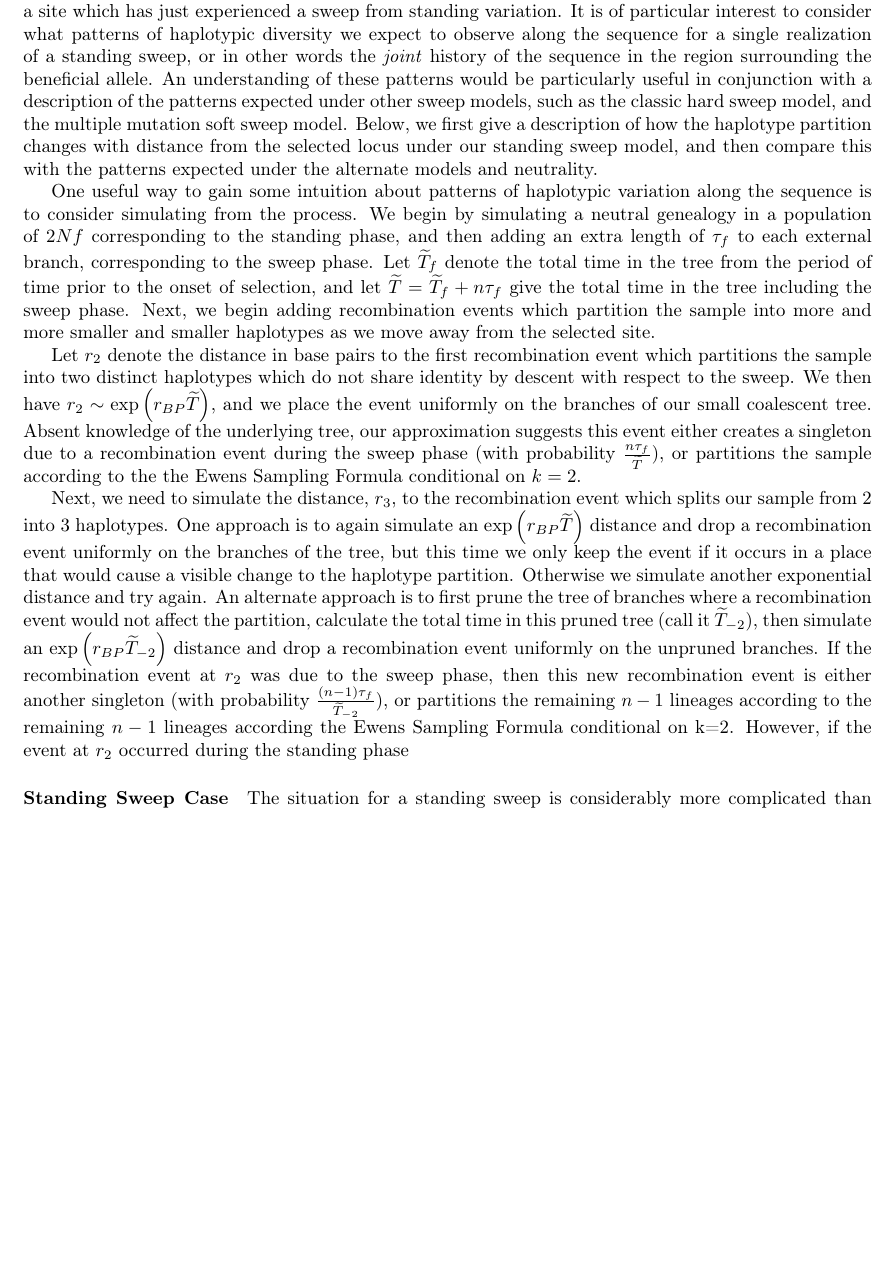
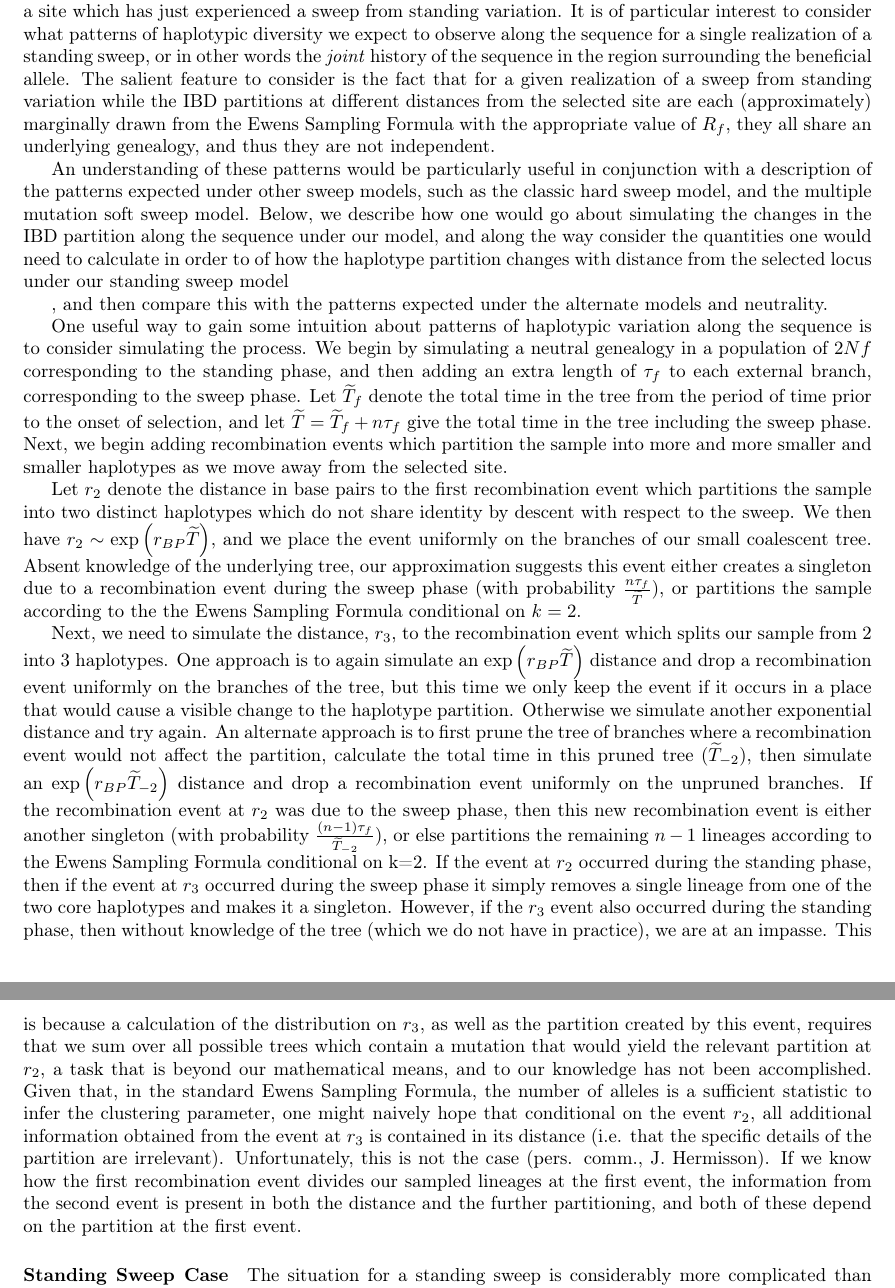
Before and after one commit to jjberg2/linked-selection, a LaTeX paper (Paper/tex/SweepsFromStandingVarPaper.tex): part of page 8 of 17 before the commit and two parts of pages 8 and 9 of 17 after it, the two joined at a grey line, cut so that both start at the same text, the shorter picture padded with empty space. Compiled offline with pdfLaTeX.

Commit message:
writing haplotype section. work on freq spec script

```diff
--- a/Paper/tex/SweepsFromStandingVarPaper.tex
+++ b/Paper/tex/SweepsFromStandingVarPaper.tex
@@ -299,13 +299,17 @@ This expression is reasonably accurate except for at sites very near to the sele
 %
 %We consider the problem of doing inference on sweep parameters (where the ``type'' of sweep is included as a ``parameter'') in a hypothetical situation in which we have access to the maximal amount of information which could reasonably be obtained directly from sequence data. In other words, we imagine an ``infinite haplotypes'' model, in which all chromosomes sampled at the completion of the sweep can be assigned to a unique ancestral chromosome which existed immediately prior to the beginning of the sweep.
 
-In the above, we have described a model for the genealogical history at a neutral locus partially linked to a site which has just experienced a sweep from standing variation. It is of particular interest to consider what patterns of haplotypic diversity we expect to observe along the sequence for a single realization of a standing sweep, or in other words the \textit{joint} history of the sequence in the region surrounding the beneficial allele. An understanding of these patterns would be particularly useful in conjunction with a description of the patterns expected under other sweep models, such as the classic hard sweep model, and the multiple mutation soft sweep model. Below, we first give a description of how the haplotype partition changes with distance from the selected locus under our standing sweep model, and then compare this with the patterns expected under the alternate models and neutrality.
+In the above, we have described a model for the genealogical history at a neutral locus partially linked to a site which has just experienced a sweep from standing variation. It is of particular interest to consider what patterns of haplotypic diversity we expect to observe along the sequence for a single realization of a standing sweep, or in other words the \textit{joint} history of the sequence in the region surrounding the beneficial allele. The salient feature to consider is the fact that for a given realization of a sweep from standing variation while the IBD partitions at different distances from the selected site are each (approximately) marginally drawn from the Ewens Sampling Formula with the appropriate value of $R_f$, they all share an underlying genealogy, and thus they are not independent.
 
-One useful way to gain some intuition about patterns of haplotypic variation along the sequence is to consider simulating from the process. We begin by simulating a neutral genealogy in a population of $2Nf$ corresponding to the standing phase, and then adding an extra length of $\tau_f$ to each external branch, corresponding to the sweep phase. Let $\widetilde{T}_{f}$ denote the total time in the tree from the period of time prior to the onset of selection, and let $\widetilde{T} = \widetilde{T}_{f} + n\tau_f$ give the total time in the tree including the sweep phase. Next, we begin adding recombination events which partition the sample into more and more smaller and smaller haplotypes as we move away from the selected site.
+An understanding of these patterns would be particularly useful in conjunction with a description of the patterns expected under other sweep models, such as the classic hard sweep model, and the multiple mutation soft sweep model. Below, we describe how one would go about simulating the changes in the IBD partition along the sequence under our model, and along the way consider the quantities one would need to calculate in order to  of how the haplotype partition changes with distance from the selected locus under our standing sweep model
+
+, and then compare this with the patterns expected under the alternate models and neutrality.
+
+One useful way to gain some intuition about patterns of haplotypic variation along the sequence is to consider simulating the process. We begin by simulating a neutral genealogy in a population of $2Nf$ corresponding to the standing phase, and then adding an extra length of $\tau_f$ to each external branch, corresponding to the sweep phase. Let $\widetilde{T}_{f}$ denote the total time in the tree from the period of time prior to the onset of selection, and let $\widetilde{T} = \widetilde{T}_{f} + n\tau_f$ give the total time in the tree including the sweep phase. Next, we begin adding recombination events which partition the sample into more and more smaller and smaller haplotypes as we move away from the selected site.
 
 Let $r_2$ denote the distance in base pairs to the first recombination event which partitions the sample into two distinct haplotypes which do not share identity by descent with respect to the sweep.  We then have $r_2 \sim \exp\left(r_{BP}\widetilde{T}\right)$, and we place the event uniformly on the branches of our small coalescent tree. Absent knowledge of the underlying tree, our approximation suggests this event either creates a singleton due to a recombination event during the sweep phase (with probability $\frac{n\tau_f}{\widetilde{T}}$), or partitions the sample according to the the Ewens Sampling Formula conditional on $k = 2$.
 
-Next, we need to simulate the distance, $r_3$, to the recombination event which splits our sample from 2 into 3 haplotypes. One approach is to again simulate an $\exp\left(r_{BP}\widetilde{T}\right)$ distance and drop a recombination event uniformly on the branches of the tree, but this time we only keep the event if it occurs in a place that would cause a visible change to the haplotype partition. Otherwise we simulate another exponential distance and try again. An alternate approach is to first prune the tree of branches where a recombination event would not affect the partition, calculate the total time in this pruned tree (call it $\widetilde{T}_{-2}$), then simulate an $\exp\left(r_{BP}\widetilde{T}_{-2}\right)$ distance and drop a recombination event uniformly on the unpruned branches. If the recombination event at $r_2$ was due to the sweep phase, then this new recombination event is either another singleton (with probability $\frac{\left(n-1\right)\tau_f}{\widetilde{T}_{-2}}$), or partitions the remaining $n-1$ lineages according to the remaining $n-1$ lineages according the Ewens Sampling Formula conditional on k=2. However, if the event at $r_2$ occurred during the standing phase
+Next, we need to simulate the distance, $r_3$, to the recombination event which splits our sample from 2 into 3 haplotypes. One approach is to again simulate an $\exp\left(r_{BP}\widetilde{T}\right)$ distance and drop a recombination event uniformly on the branches of the tree, but this time we only keep the event if it occurs in a place that would cause a visible change to the haplotype partition. Otherwise we simulate another exponential distance and try again. An alternate approach is to first prune the tree of branches where a recombination event would not affect the partition, calculate the total time in this pruned tree ($\widetilde{T}_{-2}$), then simulate an $\exp\left(r_{BP}\widetilde{T}_{-2}\right)$ distance and drop a recombination event uniformly on the unpruned branches. If the recombination event at $r_2$ was due to the sweep phase, then this new recombination event is either another singleton (with probability $\frac{\left(n-1\right)\tau_f}{\widetilde{T}_{-2}}$), or else partitions the remaining $n-1$ lineages according to the Ewens Sampling Formula conditional on k=2. If the event at $r_2$ occurred during the standing phase, then if the event at $r_3$ occurred during the sweep phase it simply removes a single lineage from one of the two core haplotypes and makes it a singleton. However, if the $r_3$ event also occurred during the standing phase, then without knowledge of the tree (which we do not have in practice), we are at an impasse. This is because a calculation of the distribution on $r_3$, as well as the partition created by this event, requires that we sum over all possible trees which contain a mutation that would yield the relevant partition at $r_2$, a task that is beyond our mathematical means, and to our knowledge has not been accomplished. Given that, in the standard Ewens Sampling Formula, the number of alleles is a sufficient statistic to infer the clustering parameter, one might naively hope that conditional on the event $r_2$, all additional information obtained from the event at $r_3$ is contained in its distance (i.e. that the specific details of the partition are irrelevant). Unfortunately, this is not the case (pers. comm., J. Hermisson). If we know how the first recombination event divides our sampled lineages at the first event, the information from the second event is present in both the distance and the further partitioning, and both of these depend on the partition at the first event.
 
 
 
```
Also changed, not shown: 1 other file.
